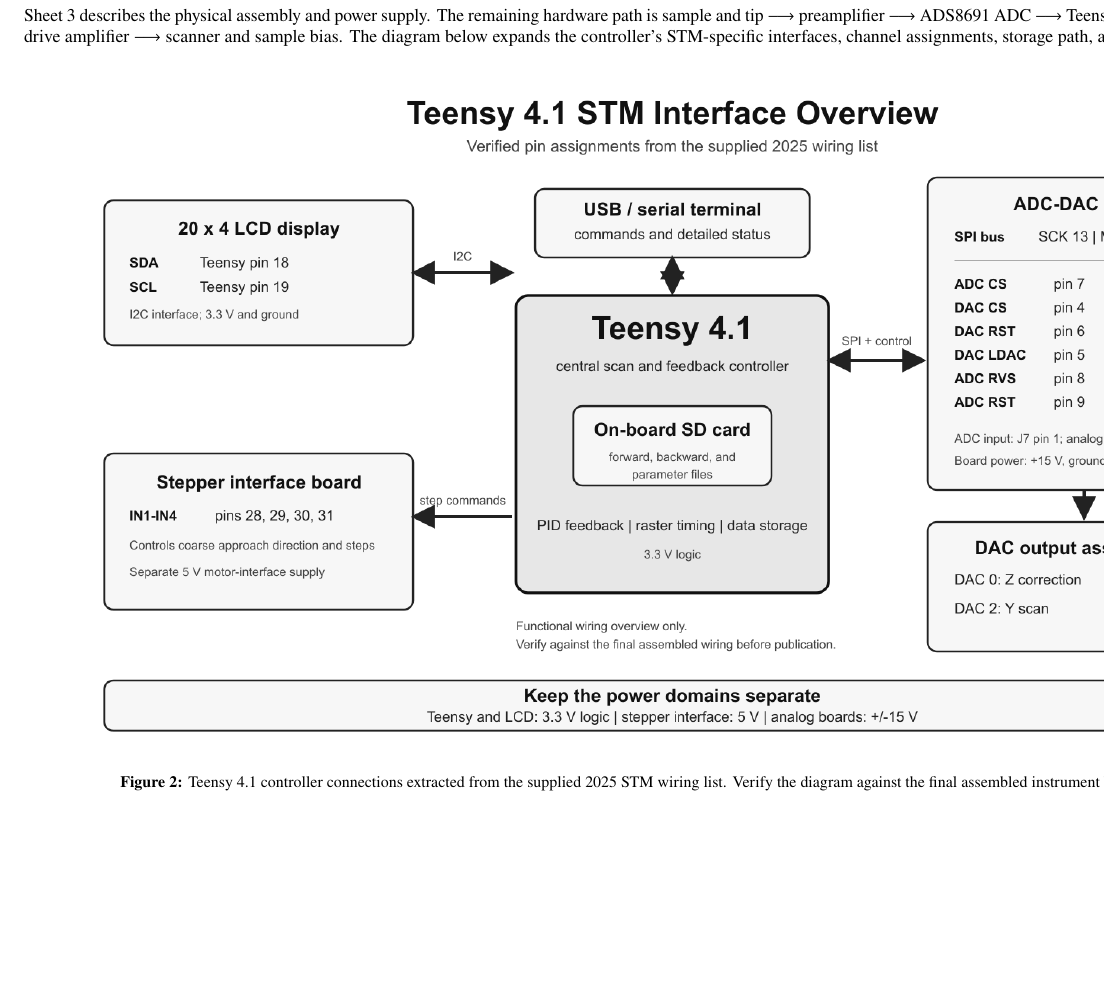
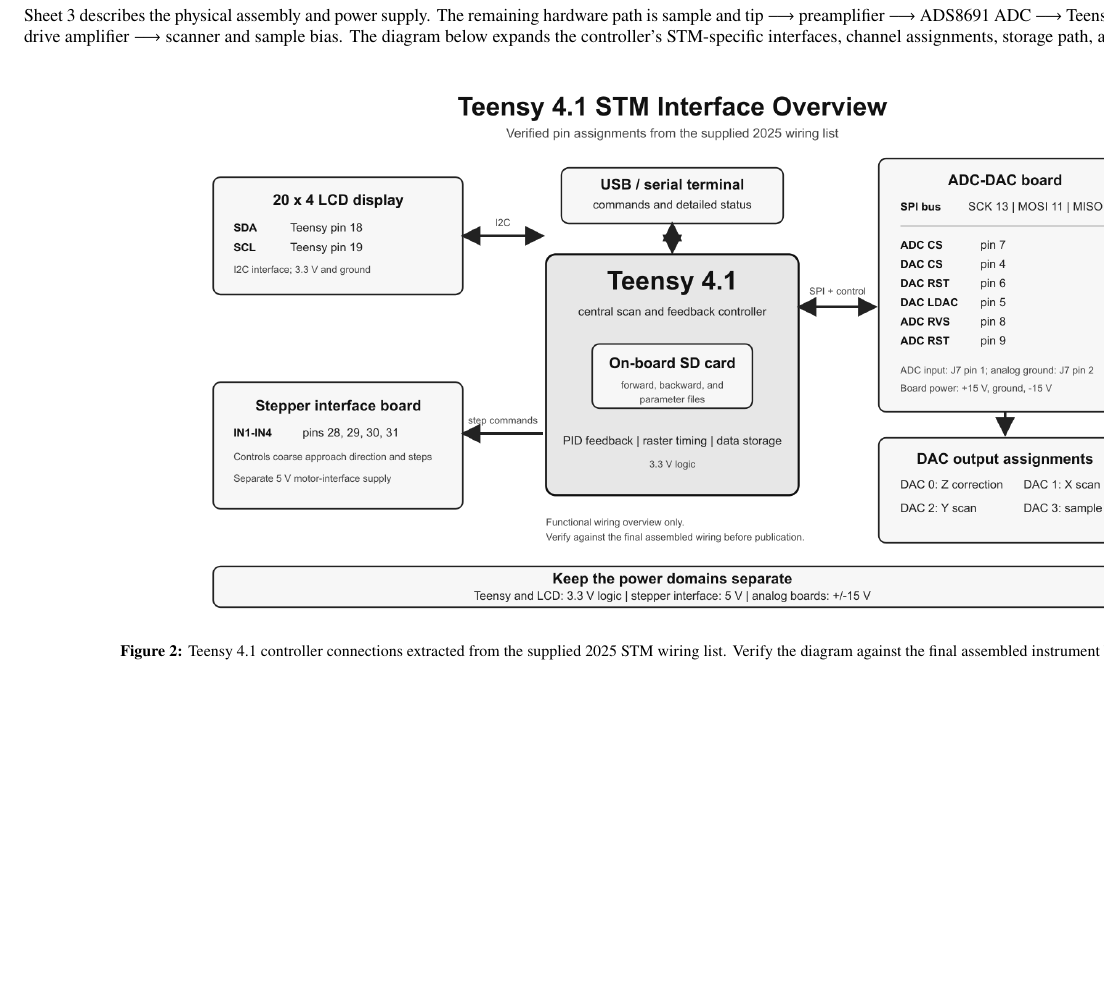
Before and after one commit to souuk/clustered, a LaTeX document (poster/main.tex): part of page 4 of 12, cut so that both start at the same text, the shorter picture padded with empty space. Compiled offline with pdfLaTeX.

Commit message:
Constrain Teensy interface diagram size

```diff
--- a/poster/main.tex
+++ b/poster/main.tex
@@ -437,7 +437,11 @@
 \vspace{5pt}
 
 \begin{center}
-  \includegraphics[width=0.94\linewidth]{teensy-interface.png}
+  \includegraphics[
+    width=0.82\linewidth,
+    height=3.85in,
+    keepaspectratio
+  ]{teensy-interface.png}
   \captionsetup{font=footnotesize}
   \captionof{figure}{Teensy 4.1 controller connections extracted from the
   supplied 2025 STM wiring list. Verify the diagram against the final assembled
```
